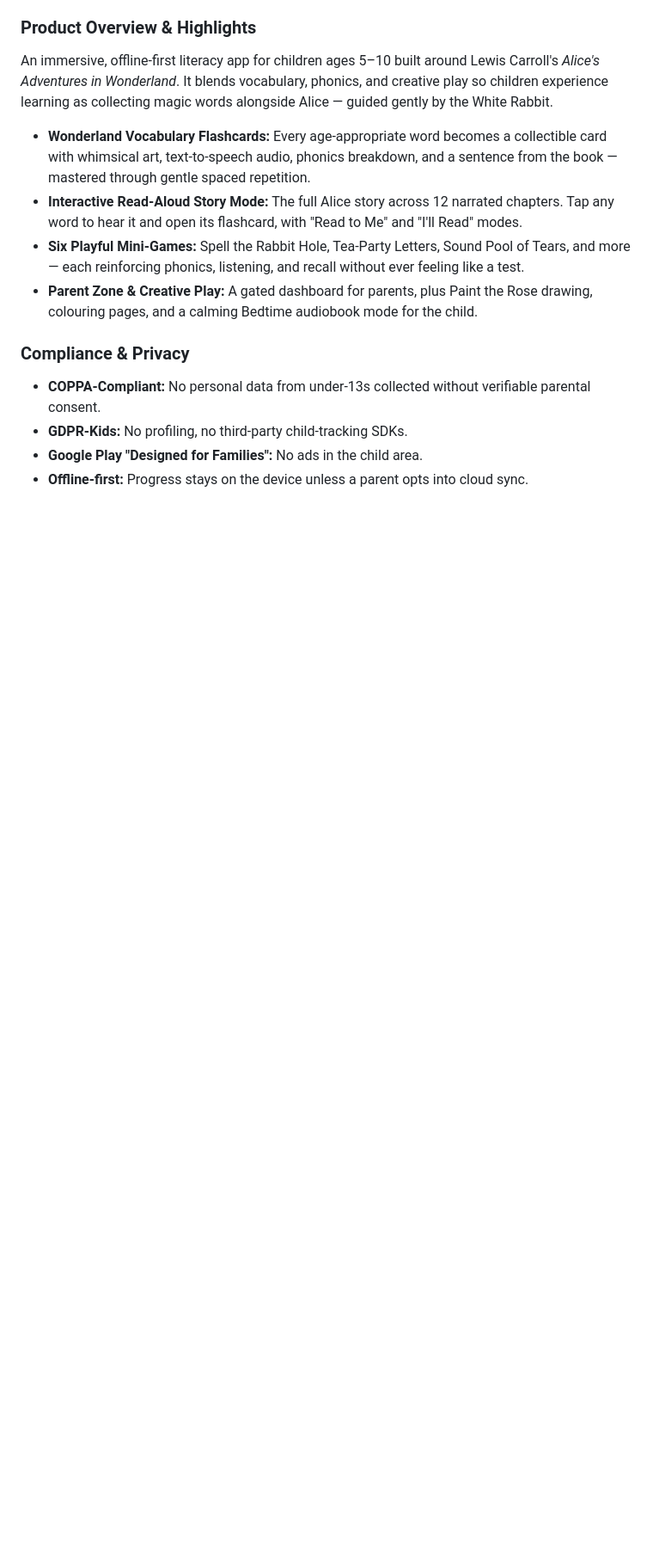
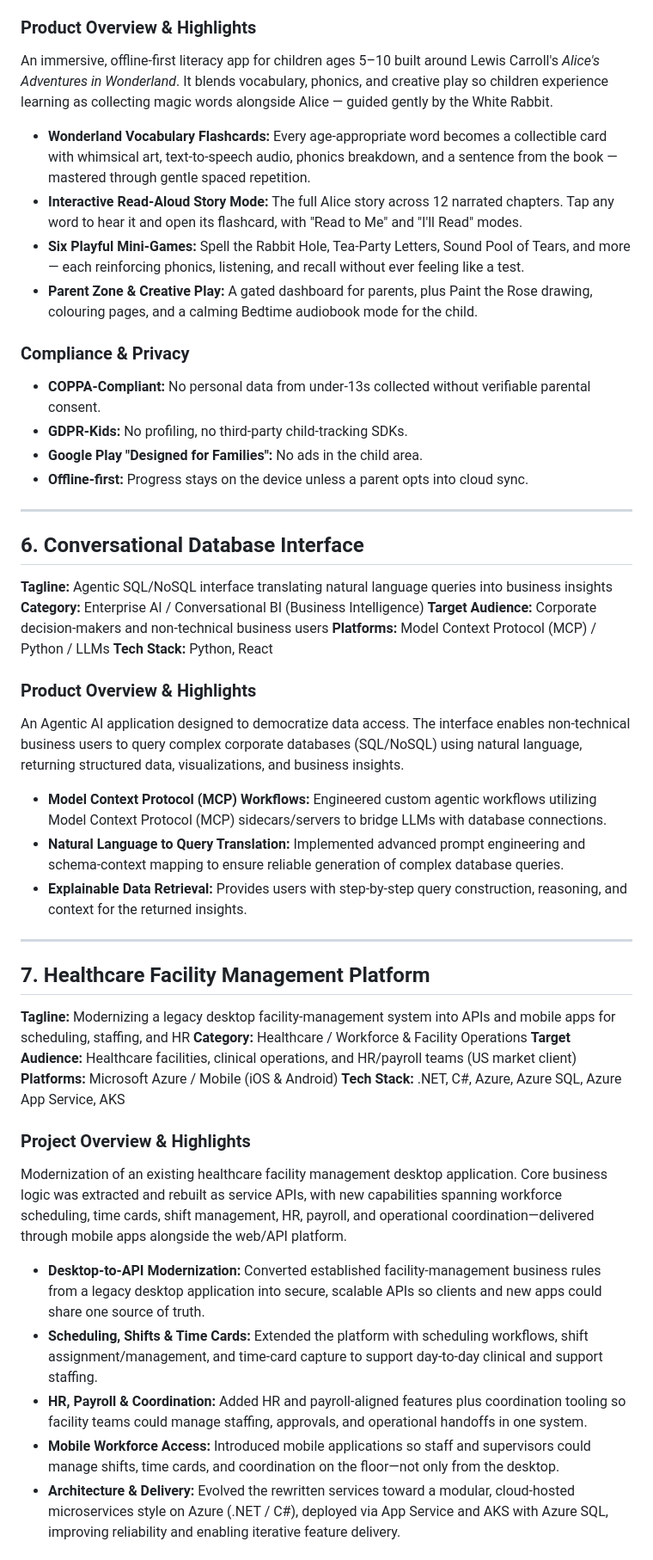
Before and after one commit to nksherani/NaveedPortfolio, a Markdown page: projects.md, the part around one of its changes. Shown at 86% size. GitHub-like rendering; blank space fills up the shorter version.

Commit message:
projects updated

```diff
--- a/projects.md
+++ b/projects.md
@@ -148,3 +153,36 @@ An immersive, offline-first literacy app for children ages 5–10 built around L
 - **GDPR-Kids:** No profiling, no third-party child-tracking SDKs.
 - **Google Play "Designed for Families":** No ads in the child area.
 - **Offline-first:** Progress stays on the device unless a parent opts into cloud sync.
+
+---
+
+## 6. Conversational Database Interface
+**Tagline:** Agentic SQL/NoSQL interface translating natural language queries into business insights
+**Category:** Enterprise AI / Conversational BI (Business Intelligence)
+**Target Audience:** Corporate decision-makers and non-technical business users
+**Platforms:** Model Context Protocol (MCP) / Python / LLMs
+**Tech Stack:** Python, React
+
+### Product Overview & Highlights
+An Agentic AI application designed to democratize data access. The interface enables non-technical business users to query complex corporate databases (SQL/NoSQL) using natural language, returning structured data, visualizations, and business insights.
+- **Model Context Protocol (MCP) Workflows:** Engineered custom agentic workflows utilizing Model Context Protocol (MCP) sidecars/servers to bridge LLMs with database connections.
+- **Natural Language to Query Translation:** Implemented advanced prompt engineering and schema-context mapping to ensure reliable generation of complex database queries.
+- **Explainable Data Retrieval:** Provides users with step-by-step query construction, reasoning, and context for the returned insights.
+
+---
+
+## 7. Healthcare Facility Management Platform
+**Tagline:** Modernizing a legacy desktop facility-management system into APIs and mobile apps for scheduling, staffing, and HR
+**Category:** Healthcare / Workforce & Facility Operations
+**Target Audience:** Healthcare facilities, clinical operations, and HR/payroll teams (US market client)
+**Platforms:** Microsoft Azure / Mobile (iOS & Android)
+**Tech Stack:** .NET, C#, Azure, Azure SQL, Azure App Service, AKS
+
+### Project Overview & Highlights
+Modernization of an existing healthcare facility management desktop application. Core business logic was extracted and rebuilt as service APIs, with new capabilities spanning workforce scheduling, time cards, shift management, HR, payroll, and operational coordination—delivered through mobile apps alongside the web/API platform.
+- **Desktop-to-API Modernization:** Converted established facility-management business rules from a legacy desktop application into secure, scalable APIs so clients and new apps could share one source of truth.
+- **Scheduling, Shifts & Time Cards:** Extended the platform with scheduling workflows, shift assignment/management, and time-card capture to support day-to-day clinical and support staffing.
+- **HR, Payroll & Coordination:** Added HR and payroll-aligned features plus coordination tooling so facility teams could manage staffing, approvals, and operational handoffs in one system.
+- **Mobile Workforce Access:** Introduced mobile applications so staff and supervisors could manage shifts, time cards, and coordination on the floor—not only from the desktop.
+- **Architecture & Delivery:** Evolved the rewritten services toward a modular, cloud-hosted microservices style on Azure (.NET / C#), deployed via App Service and AKS with Azure SQL, improving reliability and enabling iterative feature delivery.
+
```
Also changed, not shown: other parts of projects.md (+25 -1 lines).
